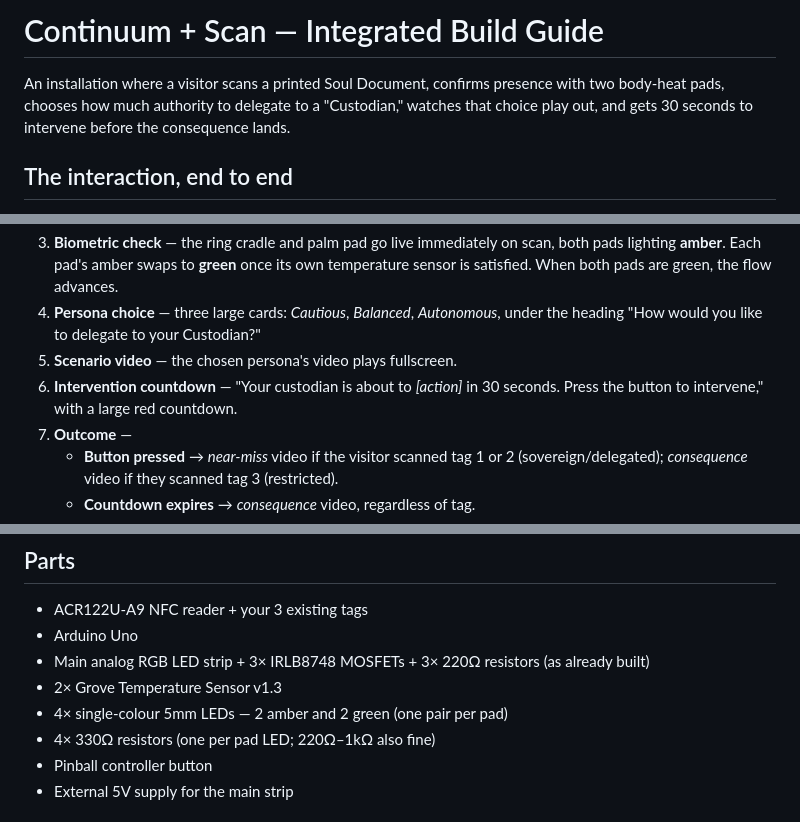
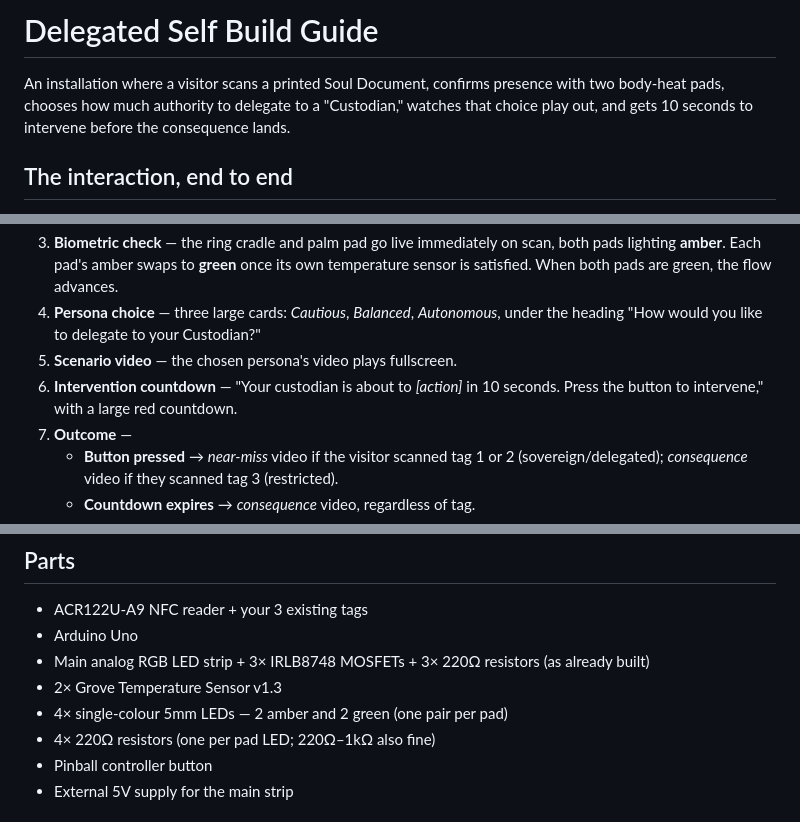
Before and after one commit to Ebiyaa/The-Delegated-Self, a Markdown page: README.md, 3 parts joined by grey strips. Drawn GitHub-style.

```diff
--- a/README.md
+++ b/README.md
@@ -1,6 +1,6 @@
-# Continuum + Scan — Integrated Build Guide
+# Delegated Self Build Guide
 
-An installation where a visitor scans a printed Soul Document, confirms presence with two body-heat pads, chooses how much authority to delegate to a "Custodian," watches that choice play out, and gets 30 seconds to intervene before the consequence lands.
+An installation where a visitor scans a printed Soul Document, confirms presence with two body-heat pads, chooses how much authority to delegate to a "Custodian," watches that choice play out, and gets 10 seconds to intervene before the consequence lands.
 
 ## The interaction, end to end
 
@@ -9,7 +9,7 @@ An installation where a visitor scans a printed Soul Document, confirms presence
 3. **Biometric check** — the ring cradle and palm pad go live immediately on scan, both pads lighting **amber**. Each pad's amber swaps to **green** once its own temperature sensor is satisfied. When both pads are green, the flow advances.
 4. **Persona choice** — three large cards: *Cautious*, *Balanced*, *Autonomous*, under the heading "How would you like to delegate to your Custodian?"
 5. **Scenario video** — the chosen persona's video plays fullscreen.
-6. **Intervention countdown** — "Your custodian is about to _[action]_ in 30 seconds. Press the button to intervene," with a large red countdown.
+6. **Intervention countdown** — "Your custodian is about to _[action]_ in 10 seconds. Press the button to intervene," with a large red countdown.
 7. **Outcome** —
    - **Button pressed** → *near-miss* video if the visitor scanned tag 1 or 2 (sovereign/delegated); *consequence* video if they scanned tag 3 (restricted).
    - **Countdown expires** → *consequence* video, regardless of tag.
@@ -24,7 +24,7 @@ Press **Esc** at any point to abort and reset to idle. The **Reset** button in t
 - Main analog RGB LED strip + 3× IRLB8748 MOSFETs + 3× 220Ω resistors (as already built)
 - 2× Grove Temperature Sensor v1.3
 - 4× single-colour 5mm LEDs — 2 amber and 2 green (one pair per pad)
-- 4× 330Ω resistors (one per pad LED; 220Ω–1kΩ also fine)
+- 4× 220Ω resistors (one per pad LED; 220Ω–1kΩ also fine)
 - Pinball controller button
 - External 5V supply for the main strip
 
```
Also changed, not shown: other parts of README.md (+4 -4 lines).
